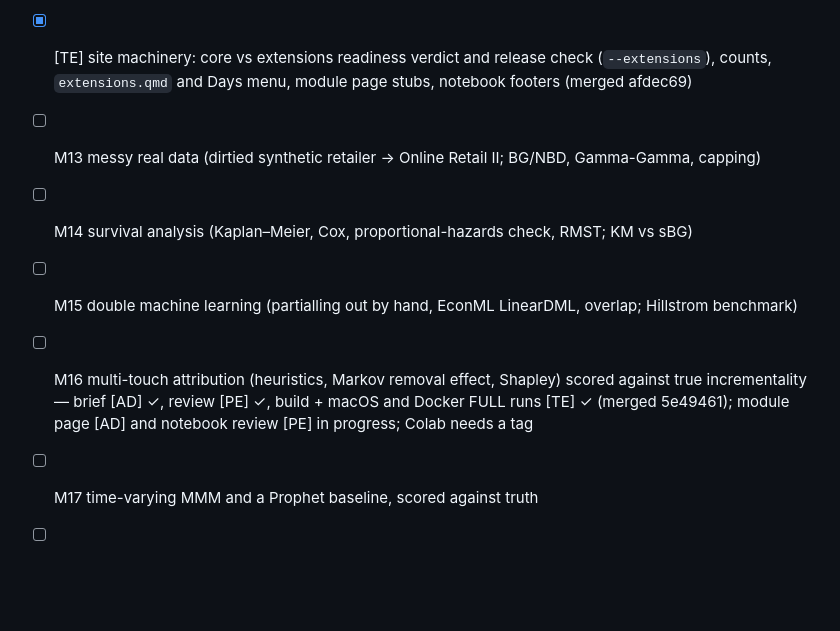
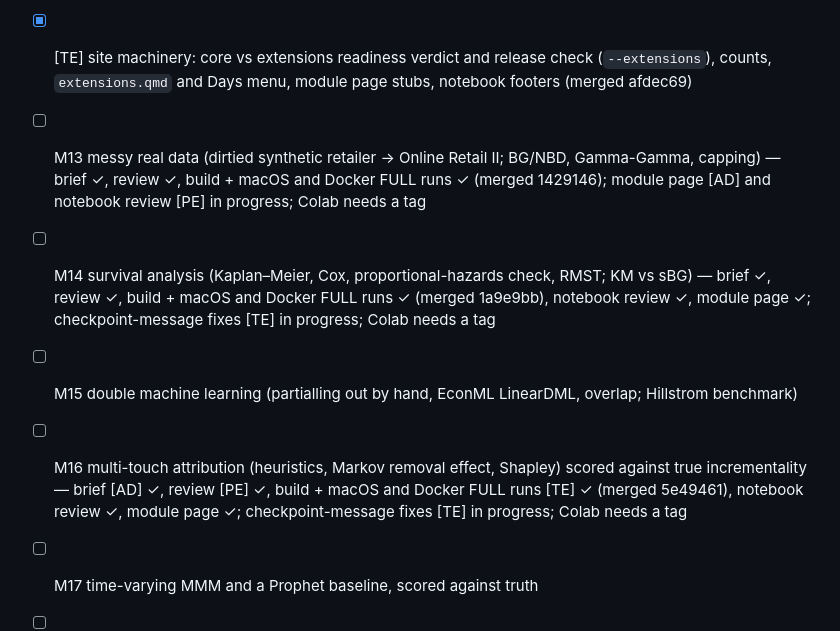
Before and after one commit to project-delphi/marketing-statistics-workshop, a Markdown page: PLAN.md, the part around the change. Drawn GitHub-style; blank space fills up the shorter version.

```diff
--- a/PLAN.md
+++ b/PLAN.md
@@ -190,10 +190,10 @@ Day `d6`, no timed blocks. Each module: brief [AD] → review [PE] → build + r
 Nothing here may change a file the 18 core notebooks' run records hash.
 - [x] [Lead] scaffold: `d6` and `m13`–`m17` in `_variables.yml`, per-file synth deps for m01/m03/m04/m05 (deps_sha unchanged), `EXTENSIONS` + `truth_<name>.json` in `make_synthetic.py`, lifelines and prophet pins
 - [x] [TE] site machinery: core vs extensions readiness verdict and release check (`--extensions`), counts, `extensions.qmd` and Days menu, module page stubs, notebook footers (merged afdec69)
-- [ ] M13 messy real data (dirtied synthetic retailer → Online Retail II; BG/NBD, Gamma-Gamma, capping)
-- [ ] M14 survival analysis (Kaplan–Meier, Cox, proportional-hazards check, RMST; KM vs sBG)
+- [ ] M13 messy real data (dirtied synthetic retailer → Online Retail II; BG/NBD, Gamma-Gamma, capping) — brief ✓, review ✓, build + macOS and Docker FULL runs ✓ (merged 1429146); module page [AD] and notebook review [PE] in progress; Colab needs a tag
+- [ ] M14 survival analysis (Kaplan–Meier, Cox, proportional-hazards check, RMST; KM vs sBG) — brief ✓, review ✓, build + macOS and Docker FULL runs ✓ (merged 1a9e9bb), notebook review ✓, module page ✓; checkpoint-message fixes [TE] in progress; Colab needs a tag
 - [ ] M15 double machine learning (partialling out by hand, EconML LinearDML, overlap; Hillstrom benchmark)
-- [ ] M16 multi-touch attribution (heuristics, Markov removal effect, Shapley) scored against true incrementality — brief [AD] ✓, review [PE] ✓, build + macOS and Docker FULL runs [TE] ✓ (merged 5e49461); module page [AD] and notebook review [PE] in progress; Colab needs a tag
+- [ ] M16 multi-touch attribution (heuristics, Markov removal effect, Shapley) scored against true incrementality — brief [AD] ✓, review [PE] ✓, build + macOS and Docker FULL runs [TE] ✓ (merged 5e49461), notebook review ✓, module page ✓; checkpoint-message fixes [TE] in progress; Colab needs a tag
 - [ ] M17 time-varying MMM and a Prophet baseline, scored against truth
 - [ ] [PE] review of briefs and notebooks; teach.qmd and knowledge checks for the track
 - [ ] [AD] module pages from the recorded runs; references.qmd entries
```
Also changed, not shown: DECISIONS.md (+54 -0 lines).
